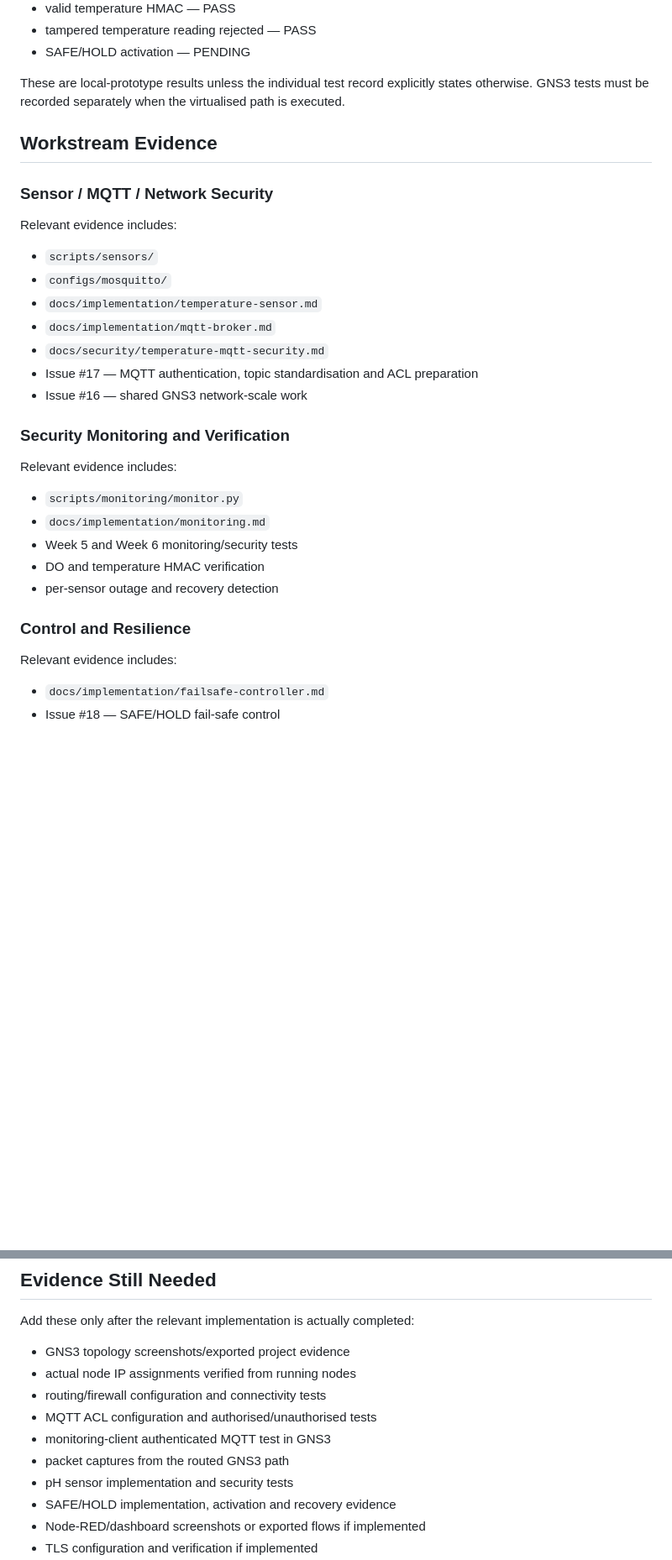
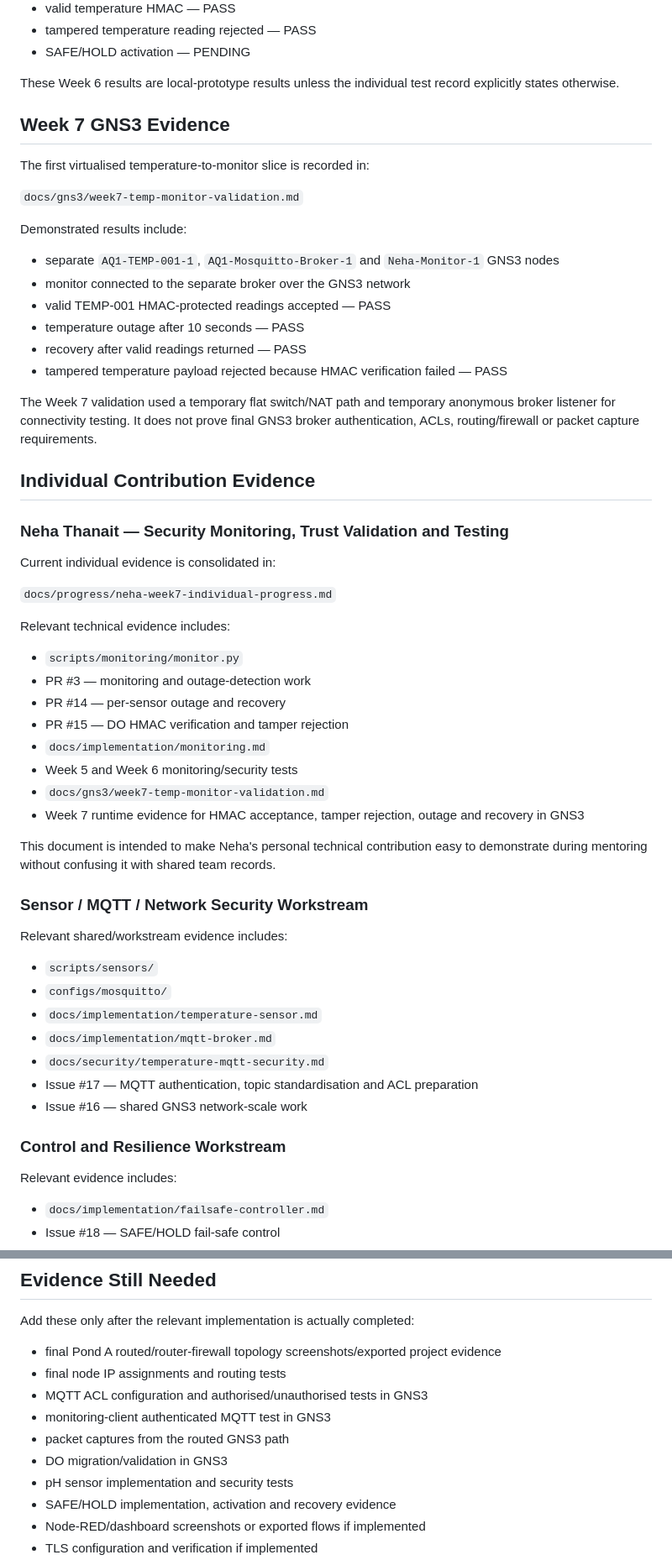
Before and after one commit to nininehaa/aq1-secure-aquaculture-iot, a Markdown page: docs/evidence-index.md, 2 parts joined by grey strips. Shown at 84% size. GitHub-like rendering; blank space fills up the shorter version.

Commit message:
docs: add Neha individual contribution evidence index

```diff
--- a/docs/evidence-index.md
+++ b/docs/evidence-index.md
@@ -51,13 +51,49 @@ Recorded results include:
 - tampered temperature reading rejected — PASS
 - SAFE/HOLD activation — PENDING
 
-These are local-prototype results unless the individual test record explicitly states otherwise. GNS3 tests must be recorded separately when the virtualised path is executed.
+These Week 6 results are local-prototype results unless the individual test record explicitly states otherwise.
 
-## Workstream Evidence
+## Week 7 GNS3 Evidence
 
-### Sensor / MQTT / Network Security
+The first virtualised temperature-to-monitor slice is recorded in:
 
-Relevant evidence includes:
+`docs/gns3/week7-temp-monitor-validation.md`
+
+Demonstrated results include:
+
+- separate `AQ1-TEMP-001-1`, `AQ1-Mosquitto-Broker-1` and `Neha-Monitor-1` GNS3 nodes
+- monitor connected to the separate broker over the GNS3 network
+- valid TEMP-001 HMAC-protected readings accepted — PASS
+- temperature outage after 10 seconds — PASS
+- recovery after valid readings returned — PASS
+- tampered temperature payload rejected because HMAC verification failed — PASS
+
+The Week 7 validation used a temporary flat switch/NAT path and temporary anonymous broker listener for connectivity testing. It does not prove final GNS3 broker authentication, ACLs, routing/firewall or packet capture requirements.
+
+## Individual Contribution Evidence
+
+### Neha Thanait — Security Monitoring, Trust Validation and Testing
+
+Current individual evidence is consolidated in:
+
+`docs/progress/neha-week7-individual-progress.md`
+
+Relevant technical evidence includes:
+
+- `scripts/monitoring/monitor.py`
+- PR #3 — monitoring and outage-detection work
+- PR #14 — per-sensor outage and recovery
+- PR #15 — DO HMAC verification and tamper rejection
+- `docs/implementation/monitoring.md`
+- Week 5 and Week 6 monitoring/security tests
+- `docs/gns3/week7-temp-monitor-validation.md`
+- Week 7 runtime evidence for HMAC acceptance, tamper rejection, outage and recovery in GNS3
+
+This document is intended to make Neha's personal technical contribution easy to demonstrate during mentoring without confusing it with shared team records.
+
+### Sensor / MQTT / Network Security Workstream
+
+Relevant shared/workstream evidence includes:
 
 - `scripts/sensors/`
 - `configs/mosquitto/`
@@ -67,17 +103,7 @@ Relevant evidence includes:
 - Issue #17 — MQTT authentication, topic standardisation and ACL preparation
 - Issue #16 — shared GNS3 network-scale work
 
-### Security Monitoring and Verification
-
-Relevant evidence includes:
-
-- `scripts/monitoring/monitor.py`
-- `docs/implementation/monitoring.md`
-- Week 5 and Week 6 monitoring/security tests
-- DO and temperature HMAC verification
-- per-sensor outage and recovery detection
-
-### Control and Resilience
+### Control and Resilience Workstream
 
 Relevant evidence includes:
 
@@ -108,12 +134,12 @@ Local password/secrets files should not be committed. Sensor/broker credentials
 
 Add these only after the relevant implementation is actually completed:
 
-- GNS3 topology screenshots/exported project evidence
-- actual node IP assignments verified from running nodes
-- routing/firewall configuration and connectivity tests
-- MQTT ACL configuration and authorised/unauthorised tests
+- final Pond A routed/router-firewall topology screenshots/exported project evidence
+- final node IP assignments and routing tests
+- MQTT ACL configuration and authorised/unauthorised tests in GNS3
 - monitoring-client authenticated MQTT test in GNS3
 - packet captures from the routed GNS3 path
+- DO migration/validation in GNS3
 - pH sensor implementation and security tests
 - SAFE/HOLD implementation, activation and recovery evidence
 - Node-RED/dashboard screenshots or exported flows if implemented
```
Also changed, not shown: other parts of docs/evidence-index.md (+8 -8 lines).
